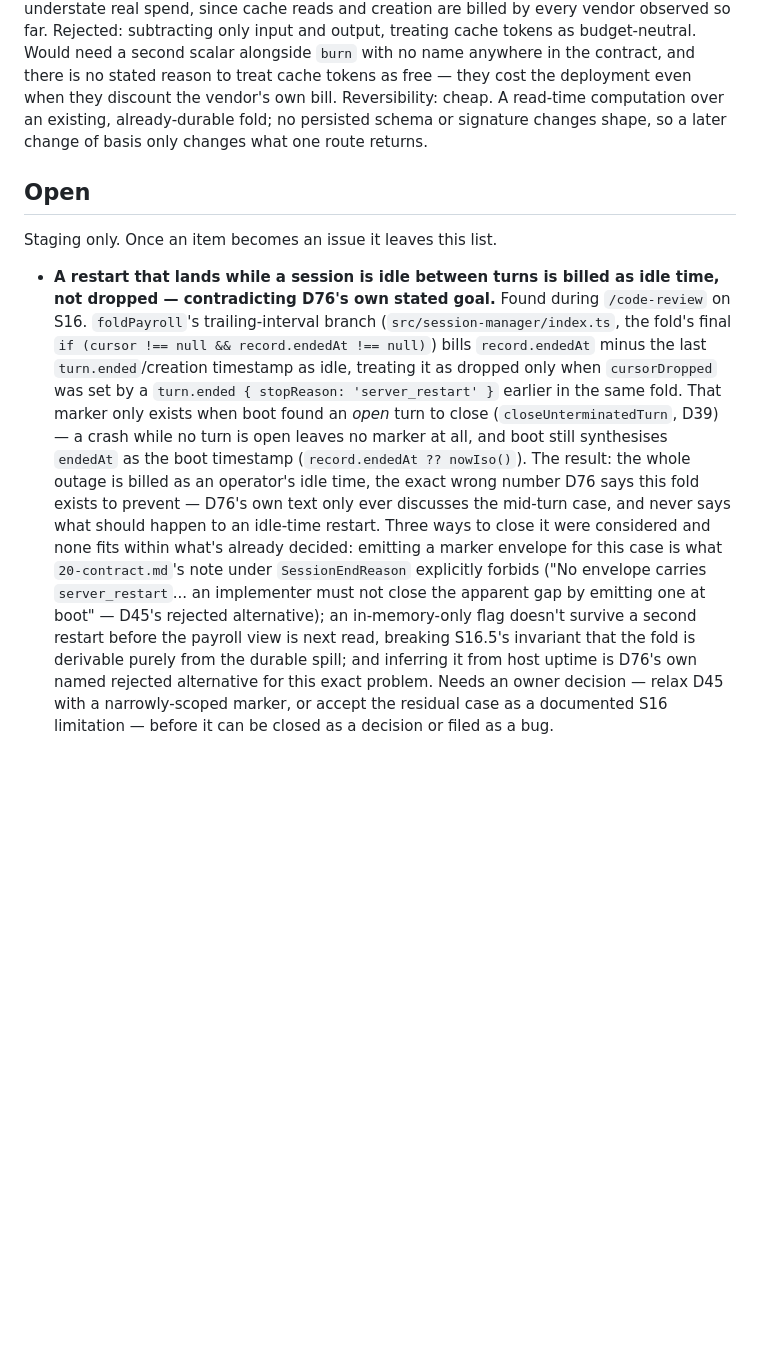
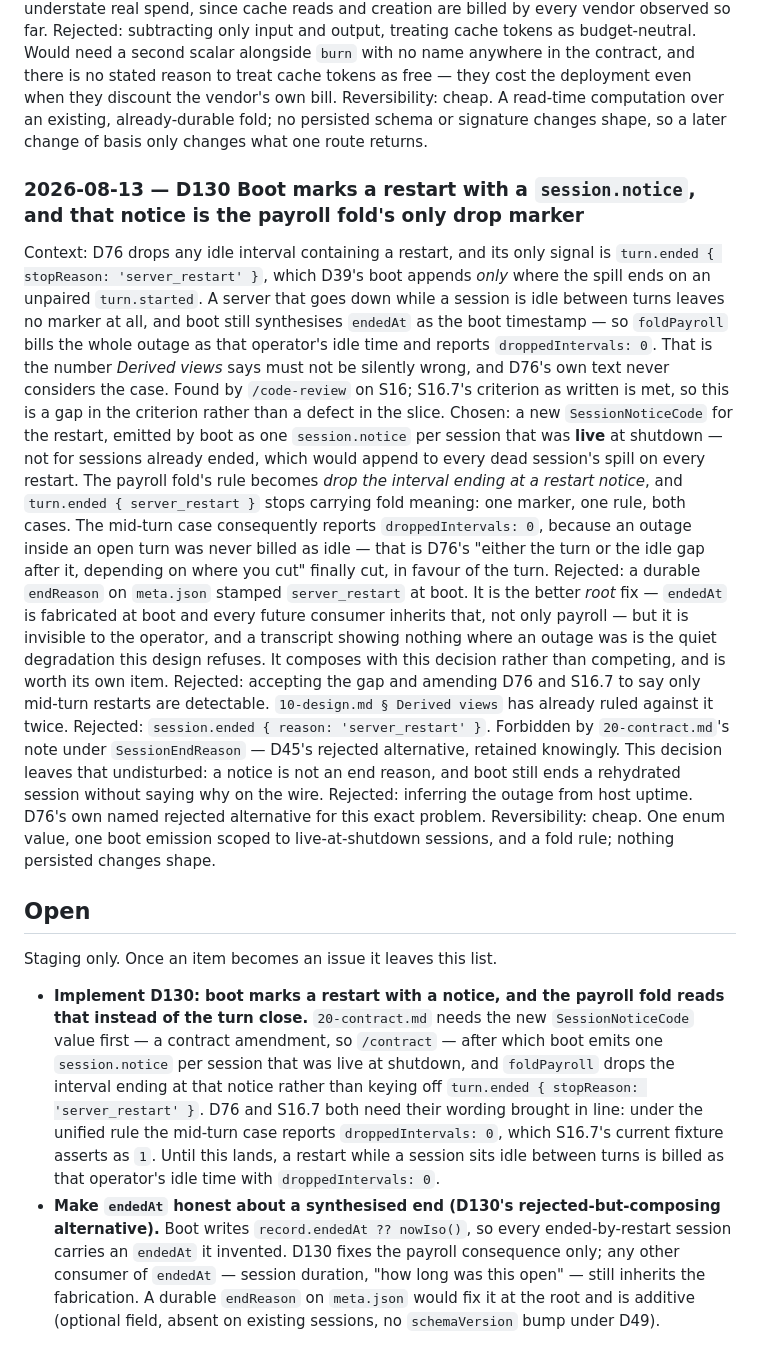
Before and after one commit to The-Running-Dev/SubZeroDev.SkyNetHR, a Markdown page: design/90-decisions.md, the part around the change. Rendered like a GitHub page; blank space fills up the shorter version.

Commit message:
D130 — boot marks a restart with a notice; the payroll fold reads that
D76's drop mechanism keys off turn.ended { server_restart }, which boot
only appends where the spill ends on an unpaired turn.started. A restart
while a session is idle between turns leaves no marker, so foldPayroll
bills the whole outage as idle with droppedIntervals: 0 — the number
Derived views says must not be silently wrong.

Decided by the owner in-session: a new SessionNoticeCode, emitted by
boot per session that was live at shutdown, becomes the fold's only drop
marker. One rule covers both cases; the mid-turn case then reports 0
dropped, cutting D76's stated turn-or-gap ambiguity in favour of the
turn.

Corrects the Open entry added in a99ed40, which claimed no fix fit
within what was already decided. That overstated the constraint: the
note under SessionEndReason forbids a session.ended envelope carrying
server_restart, not a session.notice and not a meta.json field.

Open now stages the two follow-ups: implementing D130 (contract
amendment first), and making endedAt honest about a synthesised end.

```diff
--- a/design/90-decisions.md
+++ b/design/90-decisions.md
@@ -2482,28 +2482,53 @@ Reversibility: cheap. A read-time computation over an existing, already-durable
 persisted schema or signature changes shape, so a later change of basis only changes what one
 route returns.
 
+### 2026-08-13 — D130 Boot marks a restart with a `session.notice`, and that notice is the payroll fold's only drop marker
+Context: D76 drops any idle interval containing a restart, and its only signal is `turn.ended
+{ stopReason: 'server_restart' }`, which D39's boot appends *only* where the spill ends on an
+unpaired `turn.started`. A server that goes down while a session is idle between turns leaves no
+marker at all, and boot still synthesises `endedAt` as the boot timestamp — so `foldPayroll` bills
+the whole outage as that operator's idle time and reports `droppedIntervals: 0`. That is the number
+*Derived views* says must not be silently wrong, and D76's own text never considers the case. Found
+by `/code-review` on S16; S16.7's criterion as written is met, so this is a gap in the criterion
+rather than a defect in the slice.
+Chosen: a new `SessionNoticeCode` for the restart, emitted by boot as one `session.notice` per
+session that was **live** at shutdown — not for sessions already ended, which would append to every
+dead session's spill on every restart. The payroll fold's rule becomes *drop the interval ending at
+a restart notice*, and `turn.ended { server_restart }` stops carrying fold meaning: one marker, one
+rule, both cases. The mid-turn case consequently reports `droppedIntervals: 0`, because an outage
+inside an open turn was never billed as idle — that is D76's "either the turn or the idle gap after
+it, depending on where you cut" finally cut, in favour of the turn.
+Rejected: a durable `endReason` on `meta.json` stamped `server_restart` at boot. It is the better
+*root* fix — `endedAt` is fabricated at boot and every future consumer inherits that, not only
+payroll — but it is invisible to the operator, and a transcript showing nothing where an outage was
+is the quiet degradation this design refuses. It composes with this decision rather than competing,
+and is worth its own item.
+Rejected: accepting the gap and amending D76 and S16.7 to say only mid-turn restarts are
+detectable. `10-design.md § Derived views` has already ruled against it twice.
+Rejected: `session.ended { reason: 'server_restart' }`. Forbidden by `20-contract.md`'s note under
+`SessionEndReason` — D45's rejected alternative, retained knowingly. This decision leaves that
+undisturbed: a notice is not an end reason, and boot still ends a rehydrated session without saying
+why on the wire.
+Rejected: inferring the outage from host uptime. D76's own named rejected alternative for this
+exact problem.
+Reversibility: cheap. One enum value, one boot emission scoped to live-at-shutdown sessions, and a
+fold rule; nothing persisted changes shape.
+
 ## Open
 
 Staging only. Once an item becomes an issue it leaves this list.
 
-- **A restart that lands while a session is idle between turns is billed as idle time, not
-  dropped — contradicting D76's own stated goal.** Found during `/code-review` on S16.
-  `foldPayroll`'s trailing-interval branch (`src/session-manager/index.ts`, the fold's final
-  `if (cursor !== null && record.endedAt !== null)`) bills `record.endedAt` minus the last
-  `turn.ended`/creation timestamp as idle, treating it as dropped only when `cursorDropped` was
-  set by a `turn.ended { stopReason: 'server_restart' }` earlier in the same fold. That marker
-  only exists when boot found an *open* turn to close (`closeUnterminatedTurn`, D39) — a crash
-  while no turn is open leaves no marker at all, and boot still synthesises `endedAt` as the
-  boot timestamp (`record.endedAt ?? nowIso()`). The result: the whole outage is billed as an
-  operator's idle time, the exact wrong number D76 says this fold exists to prevent — D76's own
-  text only ever discusses the mid-turn case, and never says what should happen to an idle-time
-  restart.
-  Three ways to close it were considered and none fits within what's already decided: emitting
-  a marker envelope for this case is what `20-contract.md`'s note under `SessionEndReason`
-  explicitly forbids ("No envelope carries `server_restart`... an implementer must not close the
-  apparent gap by emitting one at boot" — D45's rejected alternative); an in-memory-only flag
-  doesn't survive a second restart before the payroll view is next read, breaking S16.5's
-  invariant that the fold is derivable purely from the durable spill; and inferring it from host
-  uptime is D76's own named rejected alternative for this exact problem. Needs an owner decision
-  — relax D45 with a narrowly-scoped marker, or accept the residual case as a documented S16
-  limitation — before it can be closed as a decision or filed as a bug.
+- **Implement D130: boot marks a restart with a notice, and the payroll fold reads that instead of
+  the turn close.** `20-contract.md` needs the new `SessionNoticeCode` value first — a contract
+  amendment, so `/contract` — after which boot emits one `session.notice` per session that was live
+  at shutdown, and `foldPayroll` drops the interval ending at that notice rather than keying off
+  `turn.ended { stopReason: 'server_restart' }`. D76 and S16.7 both need their wording brought in
+  line: under the unified rule the mid-turn case reports `droppedIntervals: 0`, which S16.7's
+  current fixture asserts as `1`. Until this lands, a restart while a session sits idle between
+  turns is billed as that operator's idle time with `droppedIntervals: 0`.
+- **Make `endedAt` honest about a synthesised end (D130's rejected-but-composing alternative).**
+  Boot writes `record.endedAt ?? nowIso()`, so every ended-by-restart session carries an `endedAt`
+  it invented. D130 fixes the payroll consequence only; any other consumer of `endedAt` — session
+  duration, "how long was this open" — still inherits the fabrication. A durable `endReason` on
+  `meta.json` would fix it at the root and is additive (optional field, absent on existing
+  sessions, no `schemaVersion` bump under D49).
```
